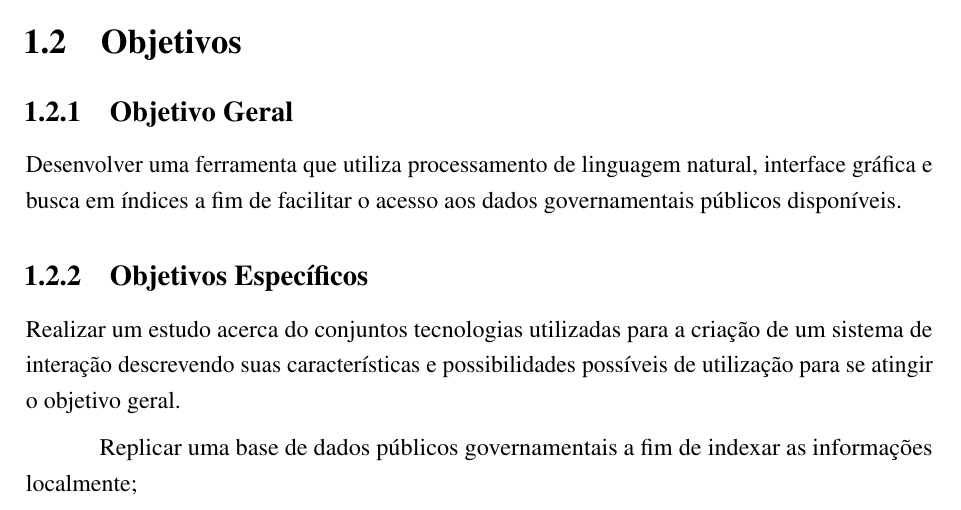
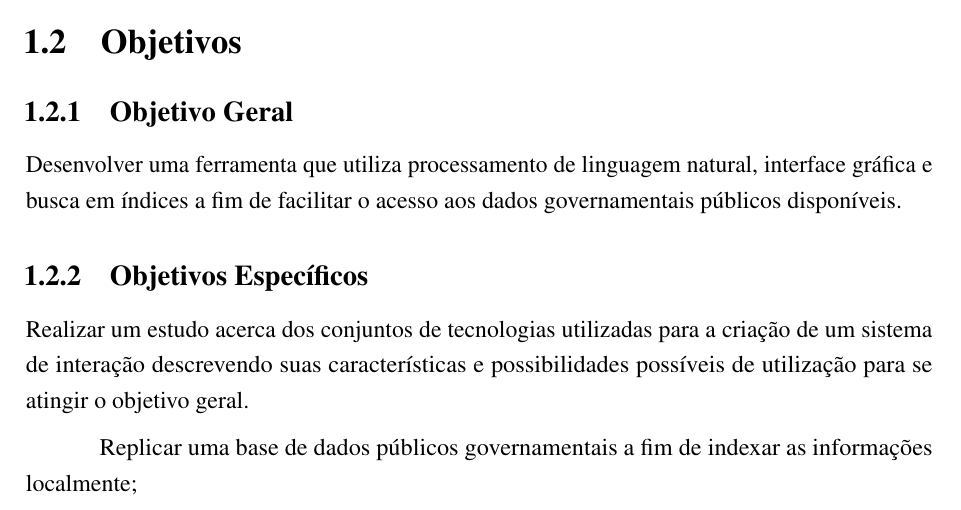
Before and after one commit to nitaicharan/TCC, a LaTeX thesis (Modelo AbnTex2/TCC.tex, which reads Modelo AbnTex2/pretextuais/objetivos.tex): part of page 15 of 28, cut so that both start at the same text. Compiled offline with pdfLaTeX.

Commit message:
Update domingo 02 junho 2019, 17:30:03

```diff
--- a/Modelo AbnTex2/pretextuais/objetivos.tex
+++ b/Modelo AbnTex2/pretextuais/objetivos.tex
@@ -2,7 +2,7 @@
 Desenvolver uma ferramenta que utiliza processamento de linguagem natural, interface gráfica e busca em índices a fim de facilitar o acesso aos dados governamentais públicos disponíveis.
 
 \subsection{Objetivos Específicos}
-Realizar um estudo acerca do conjuntos tecnologias utilizadas para a criação de um sistema de interação descrevendo suas características e possibilidades possíveis de utilização para se atingir o objetivo geral.
+Realizar um estudo acerca dos conjuntos de tecnologias utilizadas para a criação de um sistema de interação descrevendo suas características e possibilidades possíveis de utilização para se atingir o objetivo geral.
 
 Replicar uma base de dados públicos governamentais a fim de indexar as informações localmente;
 
```
Also changed, not shown: Modelo AbnTex2/TCC.pdf, Modelo AbnTex2/imagens/diagact.eps, Modelo AbnTex2/imagens/pretty.eps, 5 other files.
